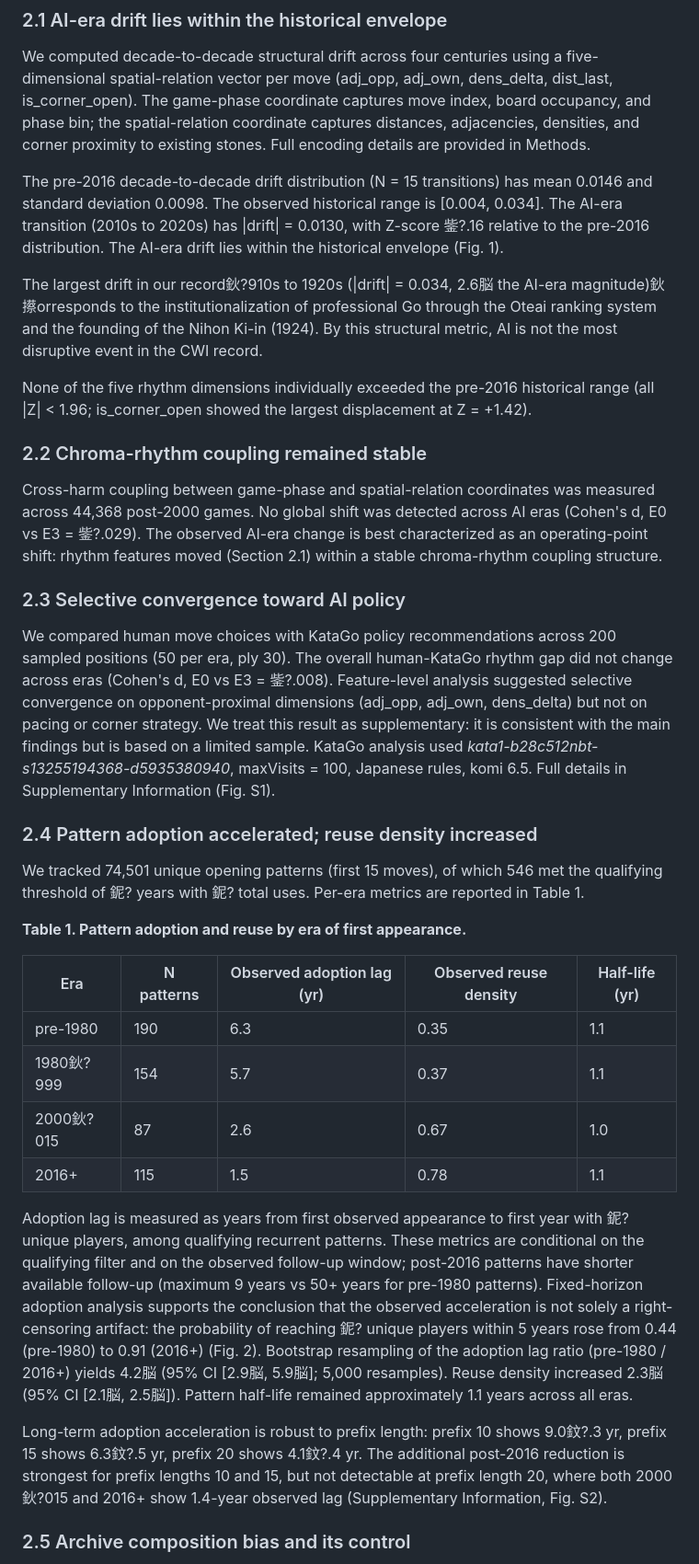
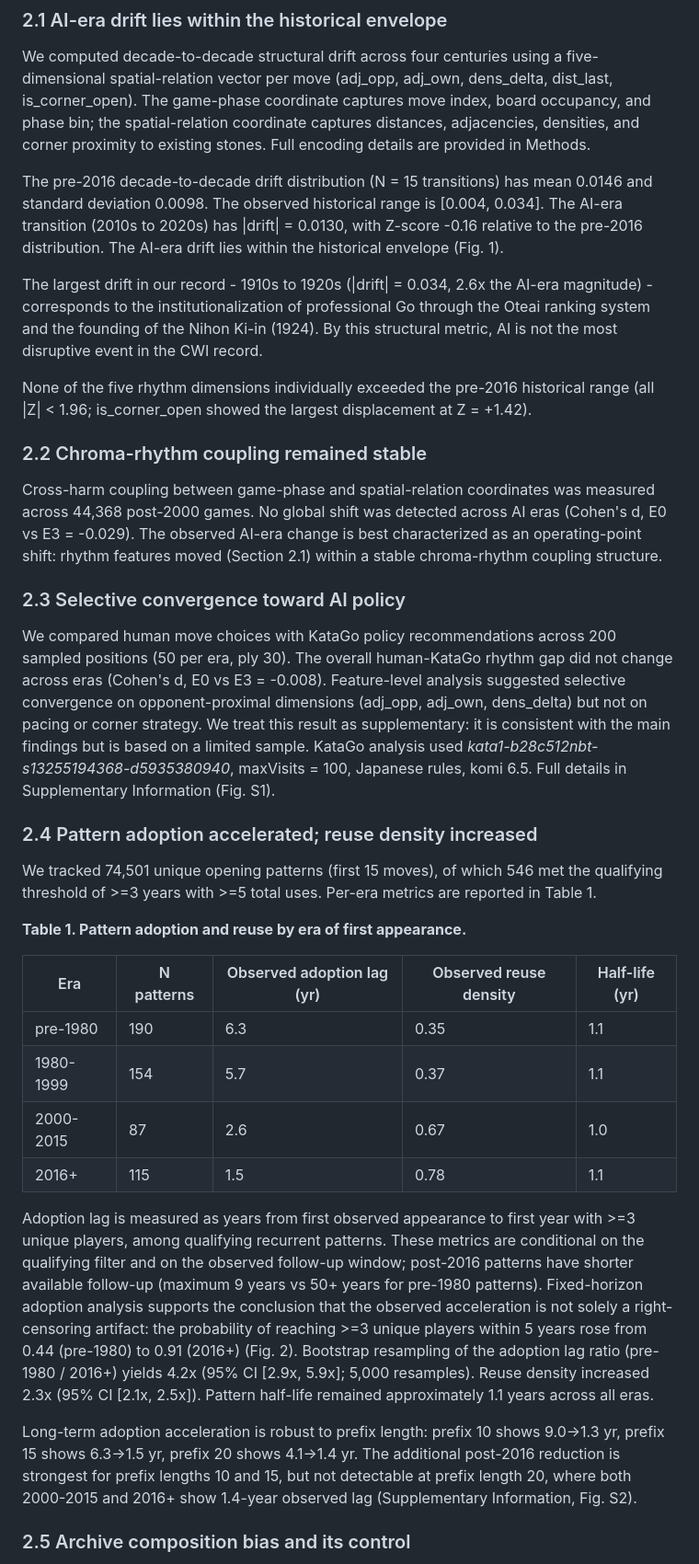
Before and after one commit to JackeyLGene/GameCodex, a Markdown page: docs/TECHNICAL_NOTE.md, the part around one of its changes. Shown at 92% size. Drawn GitHub-style.

```diff
--- a/docs/TECHNICAL_NOTE.md
+++ b/docs/TECHNICAL_NOTE.md
@@ -105,11 +105,11 @@ stones. Full encoding details are provided in Methods.
 
 The pre-2016 decade-to-decade drift distribution (N = 15 transitions) has mean
 0.0146 and standard deviation 0.0098. The observed historical range is [0.004, 0.034]. The AI-era transition (2010s to 2020s) has |drift| = 0.0130, with
-Z-score 鈭?.16 relative to the pre-2016 distribution. The AI-era drift lies
+Z-score -0.16 relative to the pre-2016 distribution. The AI-era drift lies
 within the historical envelope (Fig. 1).
 
-The largest drift in our record鈥?910s to 1920s (|drift| = 0.034, 2.6脳 the
-AI-era magnitude)鈥攃orresponds to the institutionalization of professional Go
+The largest drift in our record - 1910s to 1920s (|drift| = 0.034, 2.6x the
+AI-era magnitude) - corresponds to the institutionalization of professional Go
 through the Oteai ranking system and the founding of the Nihon Ki-in (1924).
 By this structural metric, AI is not the most disruptive event in the
 CWI record.
@@ -122,7 +122,7 @@ displacement at Z = +1.42).
 
 Cross-harm coupling between game-phase and spatial-relation coordinates was
 measured across 44,368 post-2000 games. No global shift was detected across AI
-eras (Cohen's d, E0 vs E3 = 鈭?.029). The observed AI-era change is best
+eras (Cohen's d, E0 vs E3 = -0.029). The observed AI-era change is best
 characterized as an operating-point shift: rhythm features moved (Section 2.1)
 within a stable chroma-rhythm coupling structure.
 
@@ -130,7 +130,7 @@ within a stable chroma-rhythm coupling structure.
 
 We compared human move choices with KataGo policy recommendations across 200
 sampled positions (50 per era, ply 30). The overall human-KataGo rhythm gap
-did not change across eras (Cohen's d, E0 vs E3 = 鈭?.008). Feature-level
+did not change across eras (Cohen's d, E0 vs E3 = -0.008). Feature-level
 analysis suggested selective convergence on opponent-proximal dimensions
 (adj_opp, adj_own, dens_delta) but not on pacing or corner strategy. We treat
 this result as supplementary: it is consistent with the main findings but is
@@ -141,7 +141,7 @@ komi 6.5. Full details in Supplementary Information (Fig. S1).
 ### 2.4 Pattern adoption accelerated; reuse density increased
 
 We tracked 74,501 unique opening patterns (first 15 moves), of which 546 met
-the qualifying threshold of 鈮? years with 鈮? total uses. Per-era metrics are
+the qualifying threshold of >=3 years with >=5 total uses. Per-era metrics are
 reported in Table 1.
 
 **Table 1. Pattern adoption and reuse by era of first appearance.**
@@ -149,26 +149,26 @@ reported in Table 1.
 | Era | N patterns | Observed adoption lag (yr) | Observed reuse density | Half-life (yr) |
 |-----|-----------|---------------------------|----------------------|---------------|
 | pre-1980 | 190 | 6.3 | 0.35 | 1.1 |
-| 1980鈥?999 | 154 | 5.7 | 0.37 | 1.1 |
-| 2000鈥?015 | 87 | 2.6 | 0.67 | 1.0 |
+| 1980-1999 | 154 | 5.7 | 0.37 | 1.1 |
+| 2000-2015 | 87 | 2.6 | 0.67 | 1.0 |
 | 2016+ | 115 | 1.5 | 0.78 | 1.1 |
 
 Adoption lag is measured as years from first observed appearance to first year
-with 鈮? unique players, among qualifying recurrent patterns. These metrics are
+with >=3 unique players, among qualifying recurrent patterns. These metrics are
 conditional on the qualifying filter and on the observed follow-up window;
 post-2016 patterns have shorter available follow-up (maximum 9 years vs 50+
 years for pre-1980 patterns). Fixed-horizon adoption analysis supports the
 conclusion that the observed acceleration is not solely a right-censoring artifact: the probability of
-reaching 鈮? unique players within 5 years rose from 0.44 (pre-1980) to 0.91
+reaching >=3 unique players within 5 years rose from 0.44 (pre-1980) to 0.91
 (2016+) (Fig. 2). Bootstrap resampling of the adoption lag ratio (pre-1980 /
-2016+) yields 4.2脳 (95% CI [2.9脳, 5.9脳]; 5,000 resamples). Reuse density
-increased 2.3脳 (95% CI [2.1脳, 2.5脳]). Pattern half-life remained
+2016+) yields 4.2x (95% CI [2.9x, 5.9x]; 5,000 resamples). Reuse density
+increased 2.3x (95% CI [2.1x, 2.5x]). Pattern half-life remained
 approximately 1.1 years across all eras.
 
 Long-term adoption acceleration is robust to prefix length: prefix 10 shows
-9.0鈫?.3 yr, prefix 15 shows 6.3鈫?.5 yr, prefix 20 shows 4.1鈫?.4 yr. The
+9.0->1.3 yr, prefix 15 shows 6.3->1.5 yr, prefix 20 shows 4.1->1.4 yr. The
 additional post-2016 reduction is strongest for prefix lengths 10 and 15, but
-not detectable at prefix length 20, where both 2000鈥?015 and 2016+ show
+not detectable at prefix length 20, where both 2000-2015 and 2016+ show
 1.4-year observed lag (Supplementary Information, Fig. S2).
 
 ### 2.5 Archive composition bias and its control
```
Also changed, not shown: other parts of docs/TECHNICAL_NOTE.md (+69 -67 lines).
